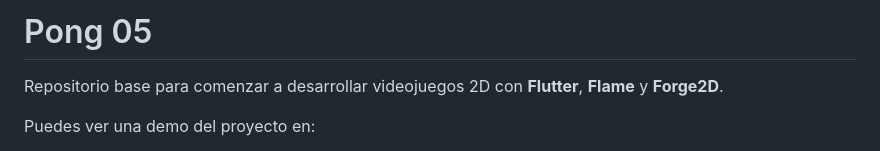
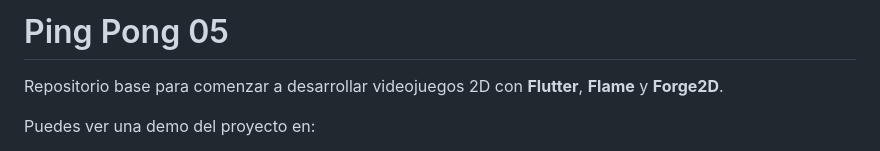
Before and after one commit to libredesarrollo/curso-libro-forge2d-ping-pong, a Markdown page: README.md, the part around the change. Rendered like a GitHub page.

Commit message:
link update

```diff
--- a/README.md
+++ b/README.md
@@ -1,4 +1,4 @@
-# Pong 05
+# Ping Pong 05
 
 Repositorio base para comenzar a desarrollar videojuegos 2D con **Flutter**, **Flame** y **Forge2D**.
 
```
